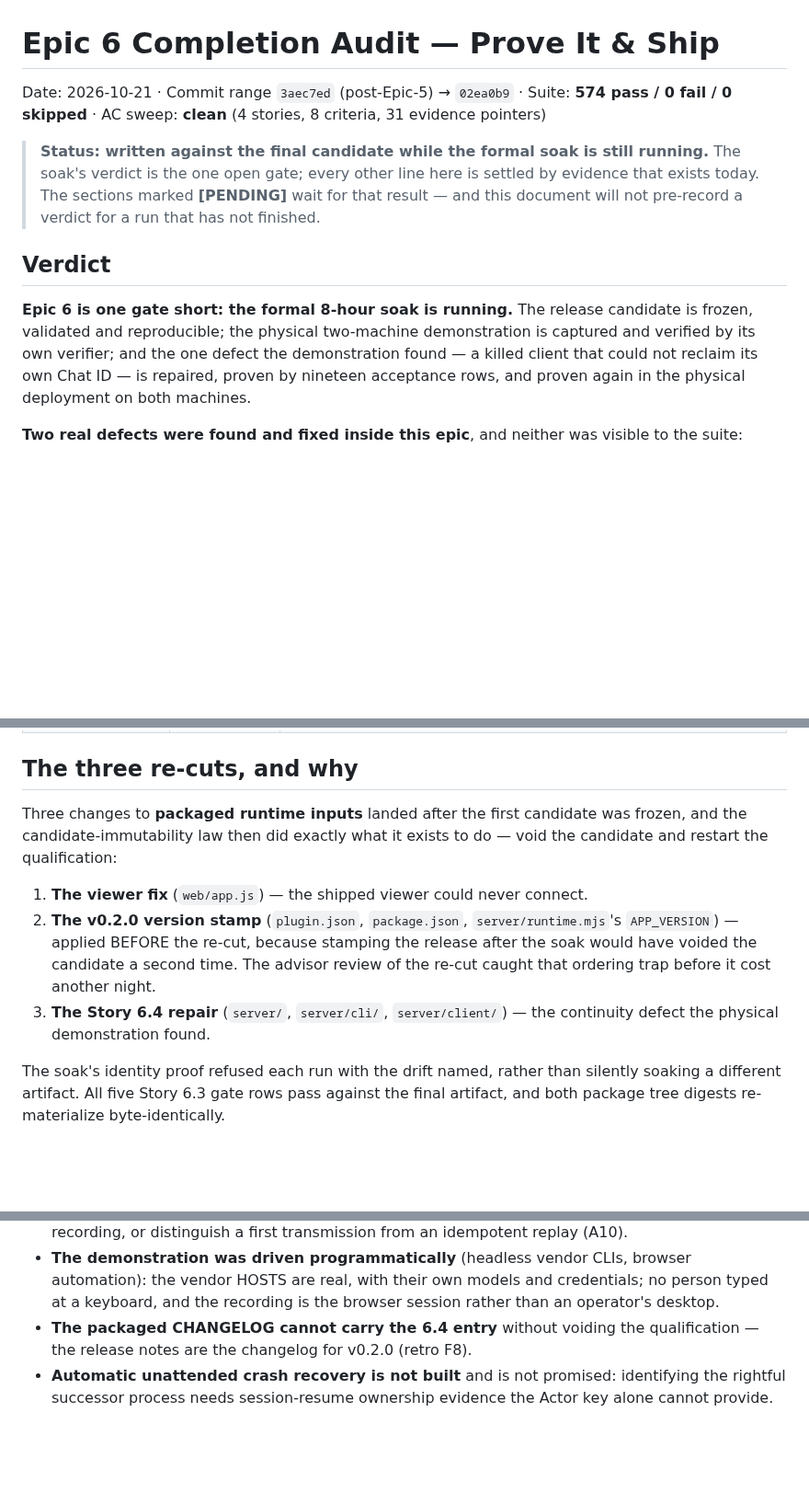
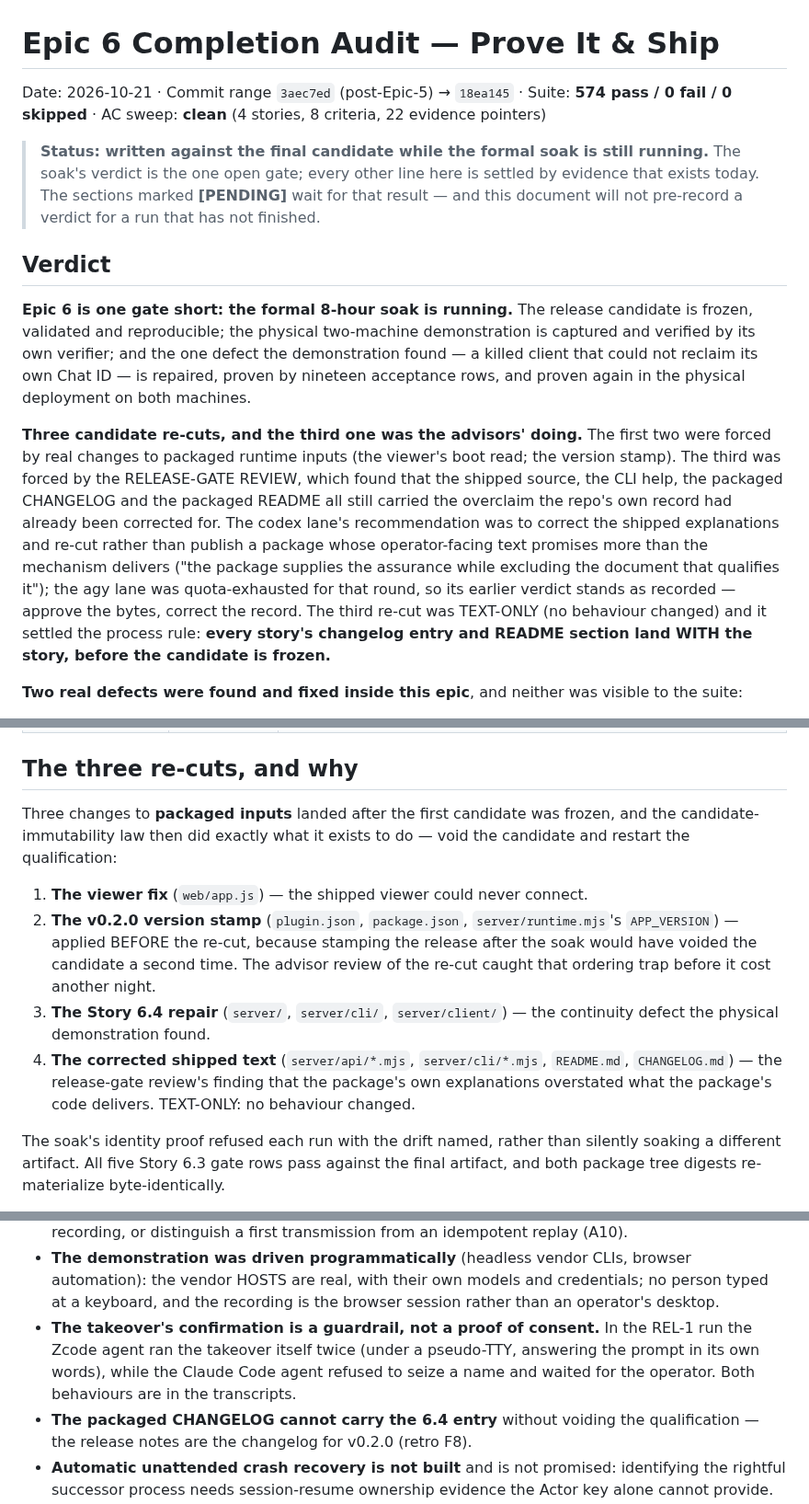
Before and after one commit to iicmaster/agent-room, a Markdown page: docs/implementation/epic-6-completion-audit.md, 3 parts joined by grey strips. Shown at 92% size. Rendered like a GitHub page; blank space fills up the shorter version.

```diff
--- a/docs/implementation/epic-6-completion-audit.md
+++ b/docs/implementation/epic-6-completion-audit.md
@@ -1,7 +1,7 @@
 # Epic 6 Completion Audit — Prove It & Ship
 
-Date: 2026-10-21 · Commit range `3aec7ed` (post-Epic-5) → `02ea0b9` · Suite: **574 pass / 0 fail / 0 skipped** ·
-AC sweep: **clean** (4 stories, 8 criteria, 31 evidence pointers)
+Date: 2026-10-21 · Commit range `3aec7ed` (post-Epic-5) → `18ea145` · Suite: **574 pass / 0 fail / 0 skipped** ·
+AC sweep: **clean** (4 stories, 8 criteria, 22 evidence pointers)
 
 > **Status: written against the final candidate while the formal soak is still
 > running.** The soak's verdict is the one open gate; every other line here is
@@ -17,6 +17,21 @@ demonstration is captured and verified by its own verifier; and the one defect
 the demonstration found — a killed client that could not reclaim its own Chat
 ID — is repaired, proven by nineteen acceptance rows, and proven again in the
 physical deployment on both machines.
+
+**Three candidate re-cuts, and the third one was the advisors' doing.** The
+first two were forced by real changes to packaged runtime inputs (the viewer's
+boot read; the version stamp). The third was forced by the RELEASE-GATE
+REVIEW, which found that the shipped source, the CLI help, the packaged
+CHANGELOG and the packaged README all still carried the overclaim the repo's
+own record had already been corrected for. The codex lane's recommendation was
+to correct the shipped explanations and re-cut rather than publish a package
+whose operator-facing text promises more than the mechanism delivers ("the
+package supplies the assurance while excluding the document that qualifies
+it"); the agy lane was quota-exhausted for that round, so its earlier verdict
+stands as recorded — approve the bytes, correct the record. The third re-cut
+was TEXT-ONLY (no behaviour changed) and it settled the process rule: **every
+story's changelog entry and README section land WITH the story, before the
+candidate is frozen.**
 
 **Two real defects were found and fixed inside this epic**, and neither was
 visible to the suite:
@@ -49,7 +64,7 @@ visible to the suite:
 
 ## The three re-cuts, and why
 
-Three changes to **packaged runtime inputs** landed after the first candidate was
+Three changes to **packaged inputs** landed after the first candidate was
 frozen, and the candidate-immutability law then did exactly what it exists to
 do — void the candidate and restart the qualification:
 
@@ -61,6 +76,10 @@ do — void the candidate and restart the qualification:
    before it cost another night.
 3. **The Story 6.4 repair** (`server/`, `server/cli/`, `server/client/`) — the
    continuity defect the physical demonstration found.
+4. **The corrected shipped text** (`server/api/*.mjs`, `server/cli/*.mjs`,
+   `README.md`, `CHANGELOG.md`) — the release-gate review's finding that the
+   package's own explanations overstated what the package's code delivers.
+   TEXT-ONLY: no behaviour changed.
 
 The soak's identity proof refused each run with the drift named, rather than
 silently soaking a different artifact. All five Story 6.3 gate rows pass
@@ -145,6 +164,9 @@ certificate-ignore flag because the demo CA is not in the OS trust store):
   browser automation): the vendor HOSTS are real, with their own models and
   credentials; no person typed at a keyboard, and the recording is the browser
   session rather than an operator's desktop.
+- **The takeover's confirmation is a guardrail, not a proof of consent.** In the REL-1 run the Zcode agent
+  ran the takeover itself twice (under a pseudo-TTY, answering the prompt in its own words), while the Claude
+  Code agent refused to seize a name and waited for the operator. Both behaviours are in the transcripts.
 - **The packaged CHANGELOG cannot carry the 6.4 entry** without voiding the
   qualification — the release notes are the changelog for v0.2.0 (retro F8).
 - **Automatic unattended crash recovery is not built** and is not promised:
```
Also changed, not shown: other parts of docs/implementation/epic-6-completion-audit.md (+2 -2 lines), docs/implementation/epic-6-retro-2026-10-21.md (+13 -0 lines), docs/implementation/epic-6-state-in-progress.md (+6 -6 lines).
